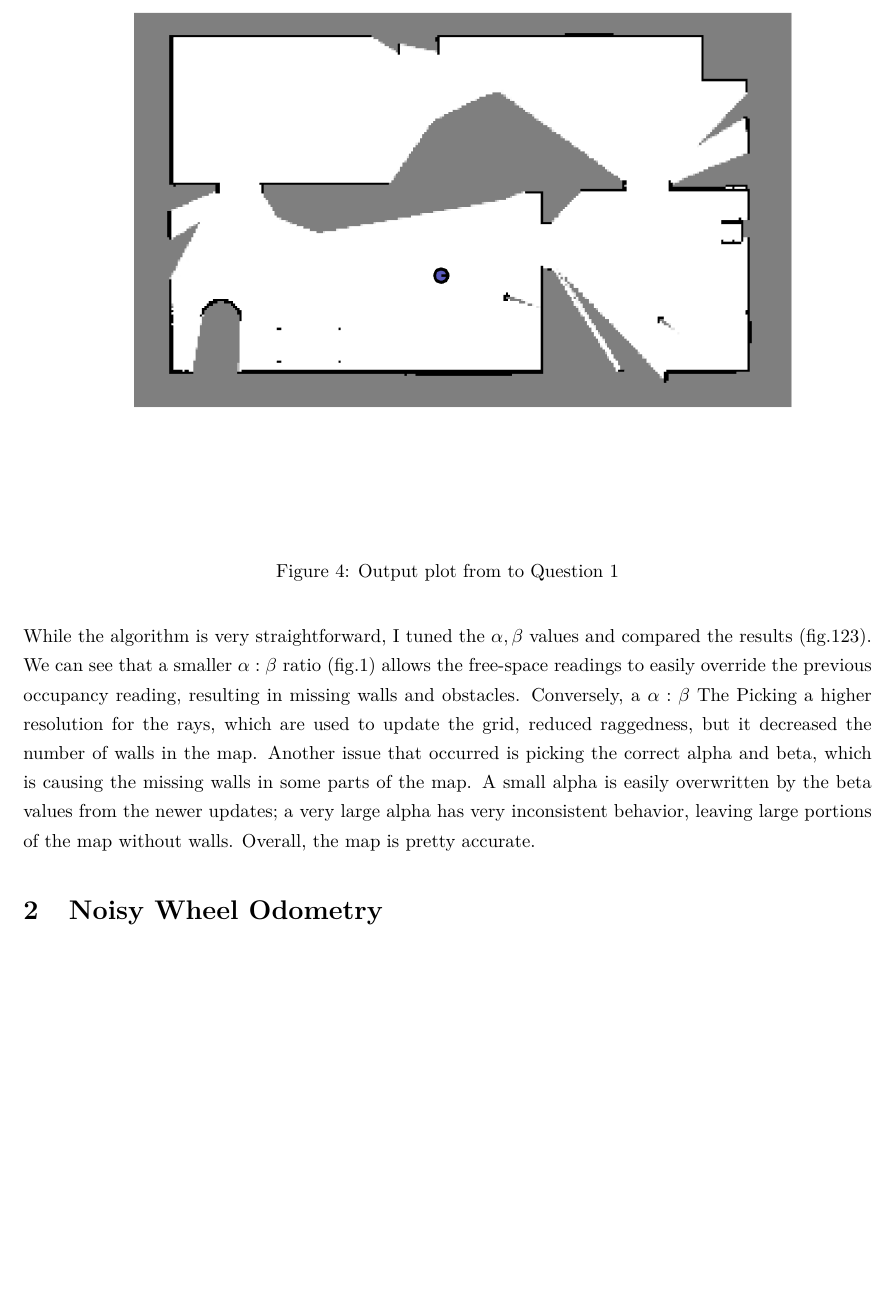
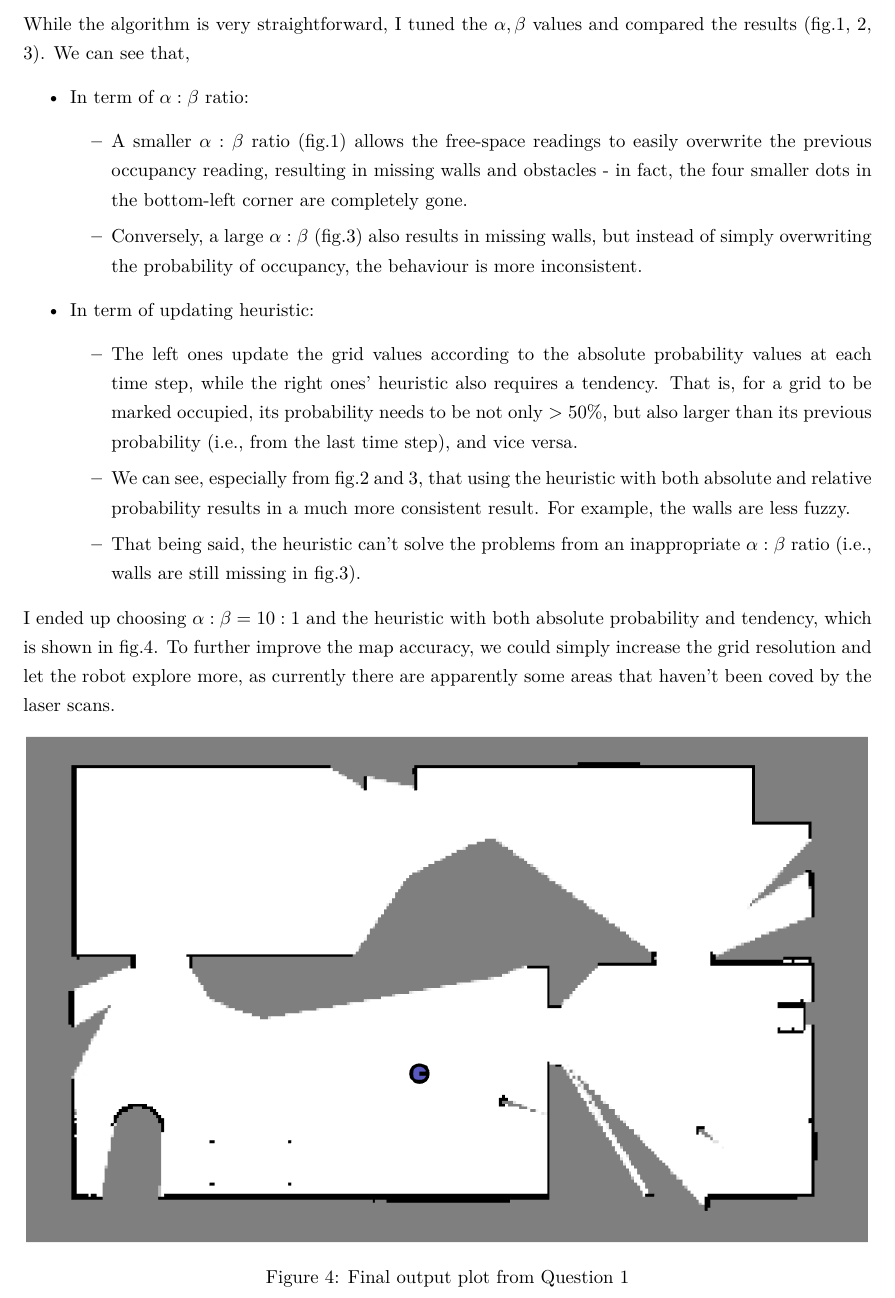
Before and after one commit to Joanna-Zhou/Robotics-Path-Planning-and-Control, a LaTeX document (ass2/ass2_report.tex): part of page 3 of 6, cut at the place of the change, the shorter picture padded with empty space. Compiled offline with pdfLaTeX.

Commit message:
Updated part 1 of report

```diff
--- a/ass2/ass2_report.tex
+++ b/ass2/ass2_report.tex
@@ -142,23 +142,36 @@
 \label{fig:q1_a100}
 \end{figure}
 
-\begin{figure}[hbt]
-  \centering
-    \includegraphics[width=1.0\textwidth]{ass2_q1.png}
-  \caption{Output plot from to Question 1}
-\end{figure}
-
 The occupancy grids are iteratively updated by the laser scans at each time step. Each laser beam is divided into segments roughly the length of the grids, ranging from the closest to the furthest from the robot:
 \begin{itemize}
   \item The furthest laser segment is the obstacle, which blocked the laser beam from reaching further. We add $\alpha$ to the corresponding grid's log-odd value, indicating an increased probability that it is occupied.
   \item Conversely, all the other segments correspond to free space, and we therefore subtract $\beta$ from their log-odd values.
 \end{itemize}
 
-While the algorithm is very straightforward, I tuned the $\alpha, \beta$ values and compared the results (fig.\ref{fig:q1_a1}\ref{fig:q1_a10}\ref{fig:q1_a100}). We can see that a smaller $\alpha:\beta$ ratio (fig.\ref{fig:q1_a1}) allows the free-space readings to easily override the previous occupancy reading, resulting in missing walls and obstacles. Conversely, a $\alpha:\beta$
-The
-Picking a higher resolution for the rays, which are used to update the grid, reduced raggedness, but it decreased the number of walls in the map.
-Another issue that occurred is picking the correct alpha and beta, which is causing the missing walls in some parts of the map. A small alpha is easily overwritten by the beta values from the newer updates; a very large alpha has very inconsistent behavior, leaving large portions of the map without walls.
-Overall, the map is pretty accurate.
+While the algorithm is very straightforward, I tuned the $\alpha, \beta$ values and compared the results (fig.\ref{fig:q1_a1}, \ref{fig:q1_a10}, \ref{fig:q1_a100}). We can see that,
+\begin{itemize}
+  \item In term of $\alpha:\beta$ ratio:
+  \begin{itemize}
+    \item A smaller $\alpha:\beta$ ratio (fig.\ref{fig:q1_a1}) allows the free-space readings to easily overwrite the previous occupancy reading, resulting in missing walls and obstacles - in fact, the four smaller dots in the bottom-left corner are completely gone.
+    \item Conversely, a large $\alpha:\beta$ (fig.\ref{fig:q1_a100}) also results in missing walls, but instead of simply overwriting the probability of occupancy, the behaviour is more inconsistent.
+  \end{itemize}
+  \item In term of updating heuristic:
+  \begin{itemize}
+    \item The left ones update the grid values according to the absolute probability values at each time step, while the right ones' heuristic also requires a tendency. That is, for a grid to be marked occupied, its probability needs to be not only $>50\%$, but also larger than its previous probability (i.e., from the last time step), and vice versa.
+    \item We can see, especially from fig.\ref{fig:q1_a10} and \ref{fig:q1_a100}, that using the heuristic with both absolute and relative probability results in a much more consistent result. For example, the walls are less fuzzy.
+    \item That being said, the heuristic can't solve the problems from an inappropriate $\alpha:\beta$ ratio (i.e., walls are still missing in fig.\ref{fig:q1_a100}).
+  \end{itemize}
+\end{itemize}
+
+I ended up choosing $\alpha:\beta=10:1$ and the heuristic with both absolute probability and tendency, which is shown in fig.\ref{fig:q1}. To further improve the map accuracy, we could simply increase the grid resolution and let the robot explore more, as currently there are apparently some areas that haven't been coved by the laser scans.
+
+\begin{figure}[hbt]
+  \centering
+    \includegraphics[width=1.0\textwidth]{ass2_q1.png}
+  \caption{Final output plot from Question 1}
+  \label{fig:q1}
+\end{figure}
+
 
 
 %----------------------------------------------------------------------------------------
```
Also changed, not shown: ass2/ass2_q1.png, ass2/ass2_report.pdf, 1 other file.
